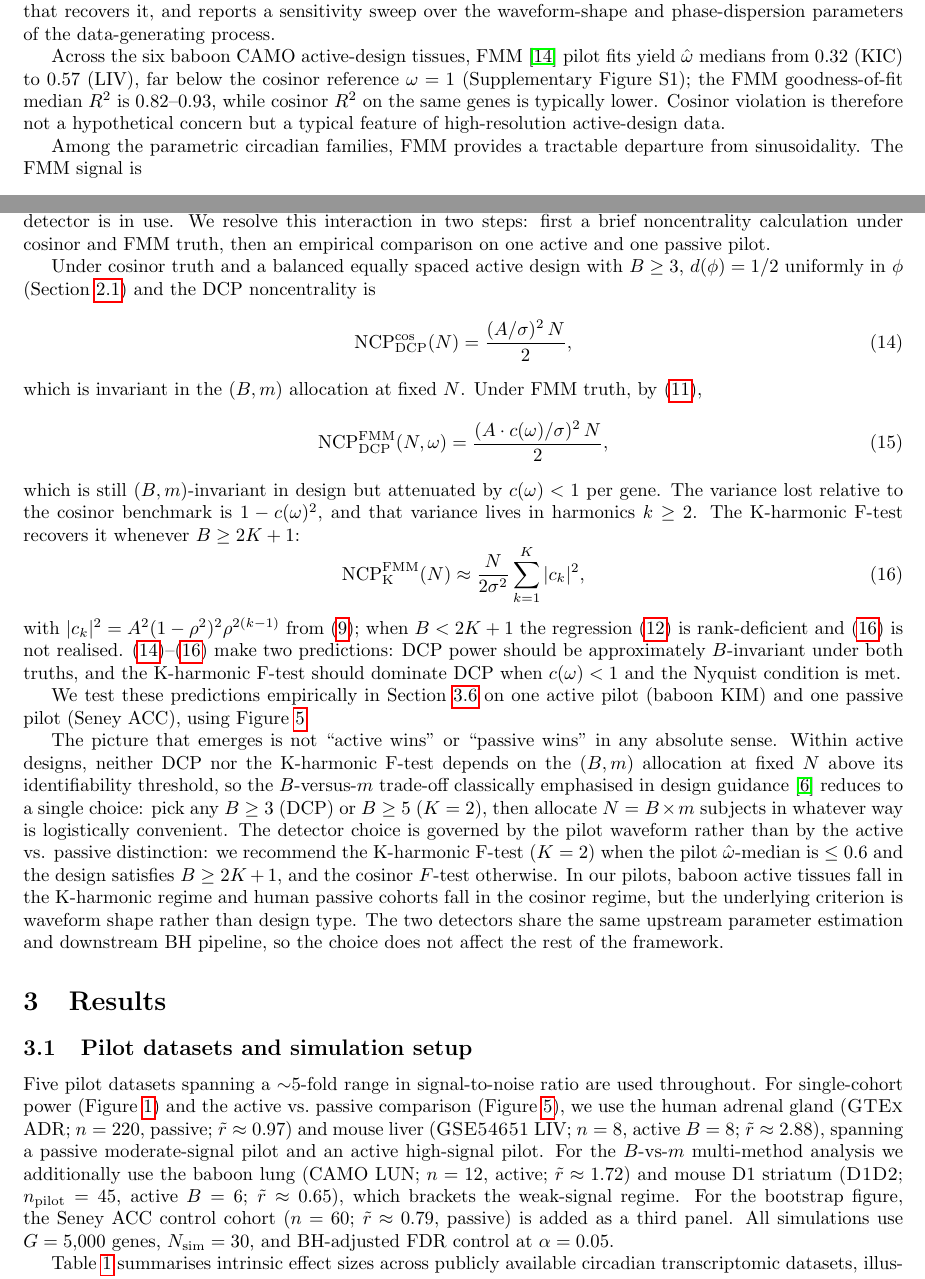
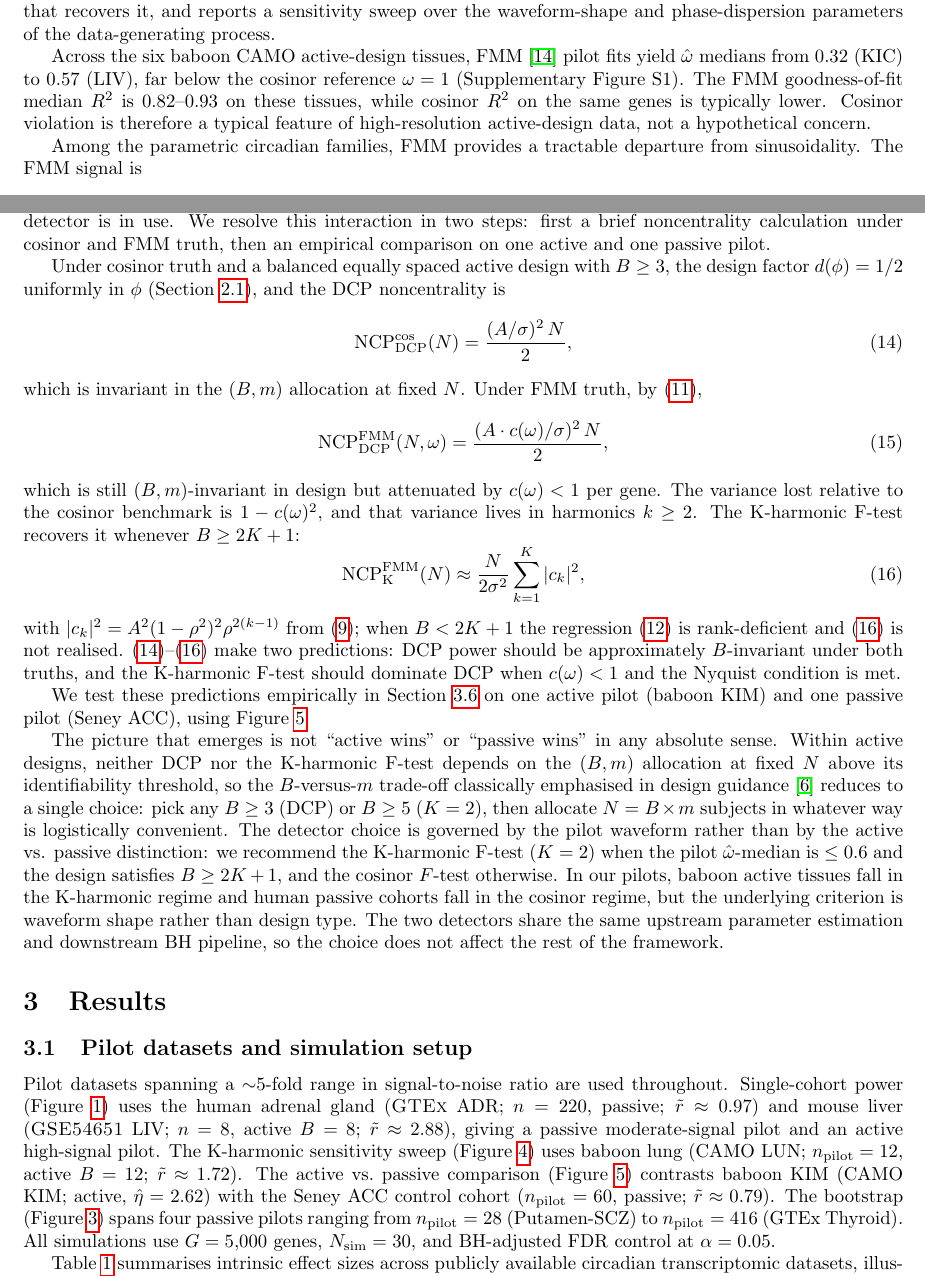
Before and after one commit to quythien/SCP, a LaTeX paper (paper/PowerSim/SCP.tex): two parts of pages 6 and 9 of 18, joined at a grey line, cut so that both start at the same text. Compiled offline with pdfLaTeX.

Commit message:
SCP.tex: final readability and flow polish
Three targeted fixes for natural-prose readability:

s2.4 cosinor-violation motivation paragraph (lines 486-492):
- Split the long sentence about FMM goodness-of-fit medians into two
- Inverted "not a hypothetical concern but a typical feature" to
  "a typical feature ..., not a hypothetical concern" so the affirmative
  reads first

s2.5 noncentrality paragraph opener (lines 705-707):
- Add the missing "design factor" descriptor and a comma so the clause
  "the design factor d(phi) = 1/2 ..., and the DCP noncentrality is"
  flows cleanly into the equation

s3.1 pilot-datasets paragraph (lines 769-783):
- Reorganize as four sentences, one per figure (single cohort, K-harmonic
  sensitivity, active vs passive, bootstrap), so each subsection's pilot
  is named with its figure
- Add the baboon KIM pilot (active vs passive figure uses KIM but the
  previous prose did not mention it)
- Drop the now-stale "added as a third panel" wording for Seney; place
  Seney in the active-vs-passive sentence where it actually appears
- Mention all four bootstrap pilots (Putamen-SCZ at the small end,
  GTEx Thyroid at the large end)

```diff
--- a/paper/PowerSim/SCP.tex
+++ b/paper/PowerSim/SCP.tex
@@ -486,10 +486,10 @@ phase-dispersion parameters of the data-generating process.
 Across the six baboon CAMO active-design tissues, FMM
 \citep{rueda2019fmm} pilot fits yield $\hat{\omega}$ medians from $0.32$
 (KIC) to $0.57$ (LIV), far below the cosinor reference $\omega = 1$
-(Supplementary Figure~S1); the FMM goodness-of-fit
-median $R^2$ is $0.82$--$0.93$, while cosinor $R^2$ on the same genes is
-typically lower. Cosinor violation is therefore not a hypothetical concern
-but a typical feature of high-resolution active-design data.
+(Supplementary Figure~S1). The FMM goodness-of-fit median $R^2$ is
+$0.82$--$0.93$ on these tissues, while cosinor $R^2$ on the same genes
+is typically lower. Cosinor violation is therefore a typical feature of
+high-resolution active-design data, not a hypothetical concern.
 
 Among the parametric circadian families, FMM provides a tractable departure
 from sinusoidality. The FMM signal is
@@ -703,8 +703,8 @@ a brief noncentrality calculation under cosinor and FMM truth, then an
 empirical comparison on one active and one passive pilot.
 
 Under cosinor truth and a balanced equally spaced active design with
-$B \geq 3$, $d(\phi) = 1/2$ uniformly in $\phi$ (Section~\ref{sec:single_cohort})
-and the DCP noncentrality is
+$B \geq 3$, the design factor $d(\phi) = 1/2$ uniformly in $\phi$
+(Section~\ref{sec:single_cohort}), and the DCP noncentrality is
 \begin{equation}
 \mathrm{NCP}_{\mathrm{DCP}}^{\mathrm{cos}}(N) = \frac{(A/\sigma)^2\, N}{2},
 \label{eq:ncp_dcp_cos}
@@ -766,17 +766,21 @@ so the choice does not affect the rest of the framework.
 \subsection{Pilot datasets and simulation setup}
 \label{sec:pilot_datasets}
 
-Five pilot datasets spanning a ${\sim}5$-fold range in signal-to-noise ratio
-are used throughout. For single-cohort power (Figure~\ref{fig:sc_adrliv}) and the active vs.\ passive comparison (Figure~\ref{fig:active_vs_passive}), we use the human adrenal gland
-(\textsc{GTEx} ADR; $n = 220$, passive; $\tilde{r} \approx 0.97$) and
-mouse liver (\textsc{GSE54651} LIV; $n = 8$, active $B = 8$;
-$\tilde{r} \approx 2.88$), spanning a passive moderate-signal pilot and
-an active high-signal pilot. For the $B$-vs-$m$ multi-method
-analysis we additionally use the baboon lung (CAMO LUN; $n = 12$, active;
-$\tilde{r} \approx 1.72$) and mouse D1 striatum (\textsc{D1D2};
-$n_{\text{pilot}} = 45$, active $B=6$; $\tilde{r} \approx 0.65$), which brackets
-the weak-signal regime. For the bootstrap figure, the Seney ACC control cohort
-($n = 60$; $\tilde{r} \approx 0.79$, passive) is added as a third panel.
+Pilot datasets spanning a ${\sim}5$-fold range in signal-to-noise ratio
+are used throughout. Single-cohort power (Figure~\ref{fig:sc_adrliv})
+uses the human adrenal gland (\textsc{GTEx} ADR; $n = 220$, passive;
+$\tilde{r} \approx 0.97$) and mouse liver (\textsc{GSE54651} LIV;
+$n = 8$, active $B = 8$; $\tilde{r} \approx 2.88$), giving a passive
+moderate-signal pilot and an active high-signal pilot. The K-harmonic
+sensitivity sweep (Figure~\ref{fig:fmm_sensitivity}) uses baboon lung
+(CAMO LUN; $n_\text{pilot} = 12$, active $B = 12$;
+$\tilde{r} \approx 1.72$). The active vs.\ passive comparison
+(Figure~\ref{fig:active_vs_passive}) contrasts baboon KIM (CAMO KIM;
+active, $\hat{\eta} = 2.62$) with the Seney ACC control cohort
+($n_\text{pilot} = 60$, passive; $\tilde{r} \approx 0.79$). The
+bootstrap (Figure~\ref{fig:bootstrap_sc}) spans four passive pilots
+ranging from $n_\text{pilot} = 28$ (Putamen-SCZ) to
+$n_\text{pilot} = 416$ (GTEx Thyroid).
 All simulations use $G = 5{,}000$ genes, $N_{\text{sim}} = 30$, and BH-adjusted
 FDR control at $\alpha = 0.05$.
 
```
